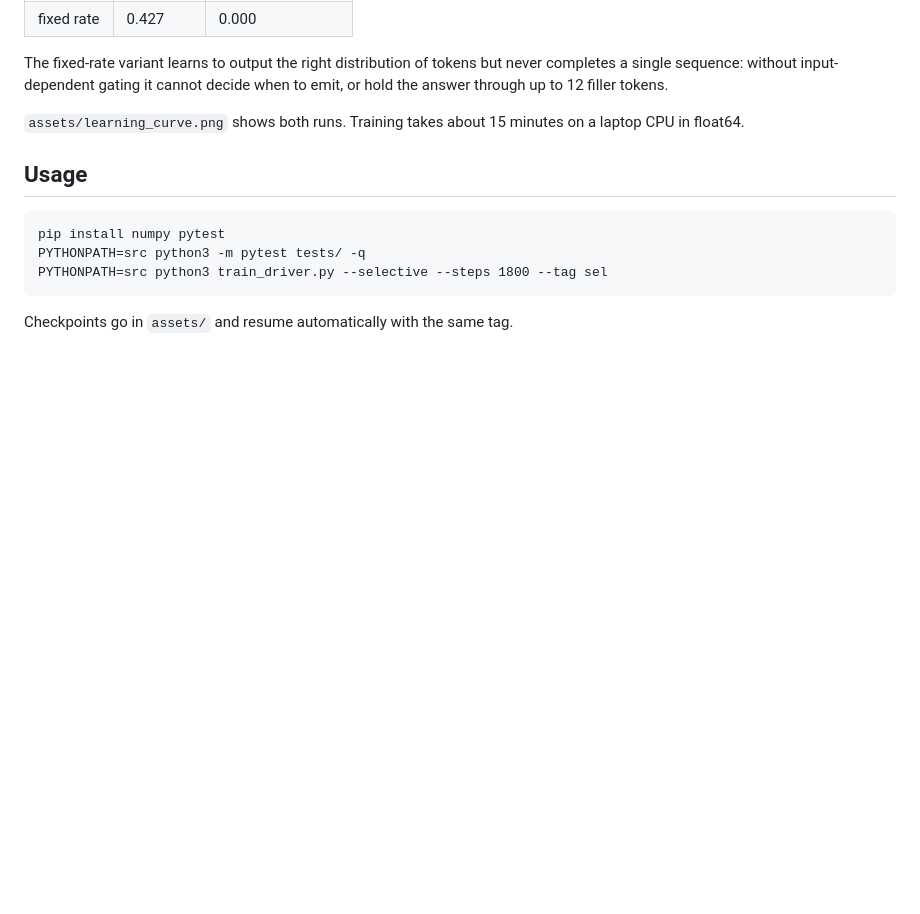
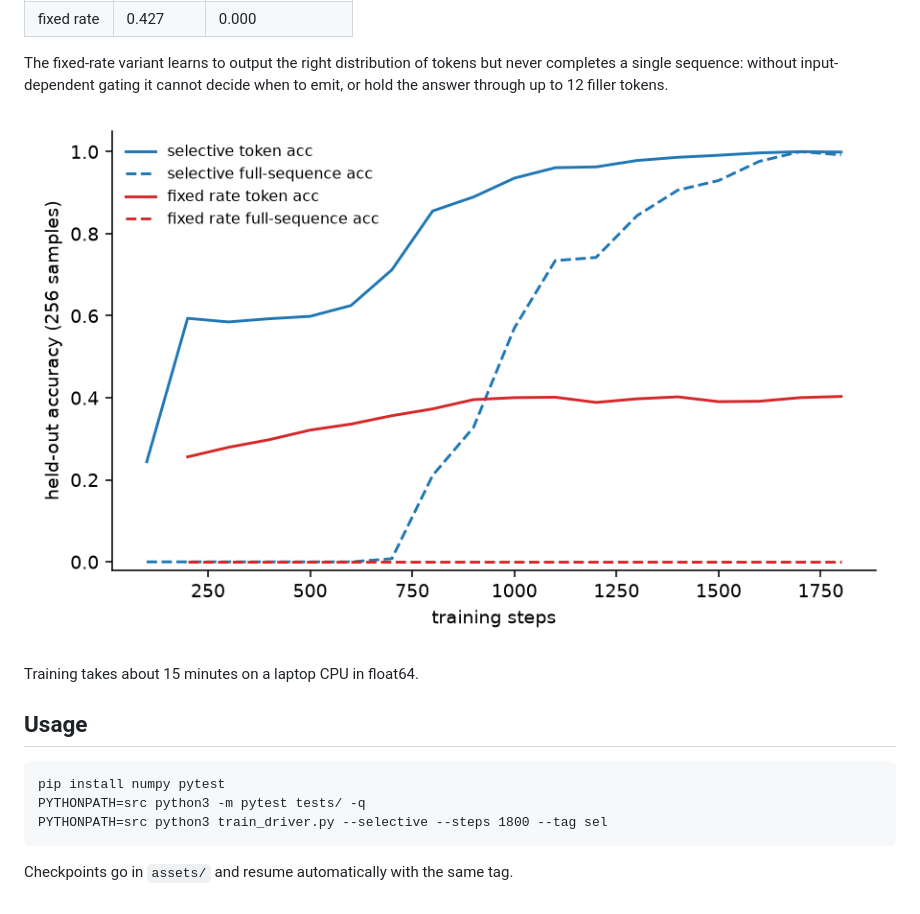
Before and after one commit to midya8/mamba-lite, a Markdown page: README.md, the part around the change. Drawn GitHub-style; pictures changed too: assets/learning_curve.png (added); blank space fills up the shorter version.

Commit message:
results, weights and the learning curve

```diff
--- a/README.md
+++ b/README.md
@@ -51,7 +51,9 @@ The fixed-rate variant learns to output the right distribution of tokens but
 never completes a single sequence: without input-dependent gating it cannot
 decide when to emit, or hold the answer through up to 12 filler tokens.
 
-`assets/learning_curve.png` shows both runs. Training takes about 15 minutes
+![learning curves for both runs](assets/learning_curve.png)
+
+Training takes about 15 minutes
 on a laptop CPU in float64.
 
 ## Usage
```
Also changed, not shown: 3 other files.
